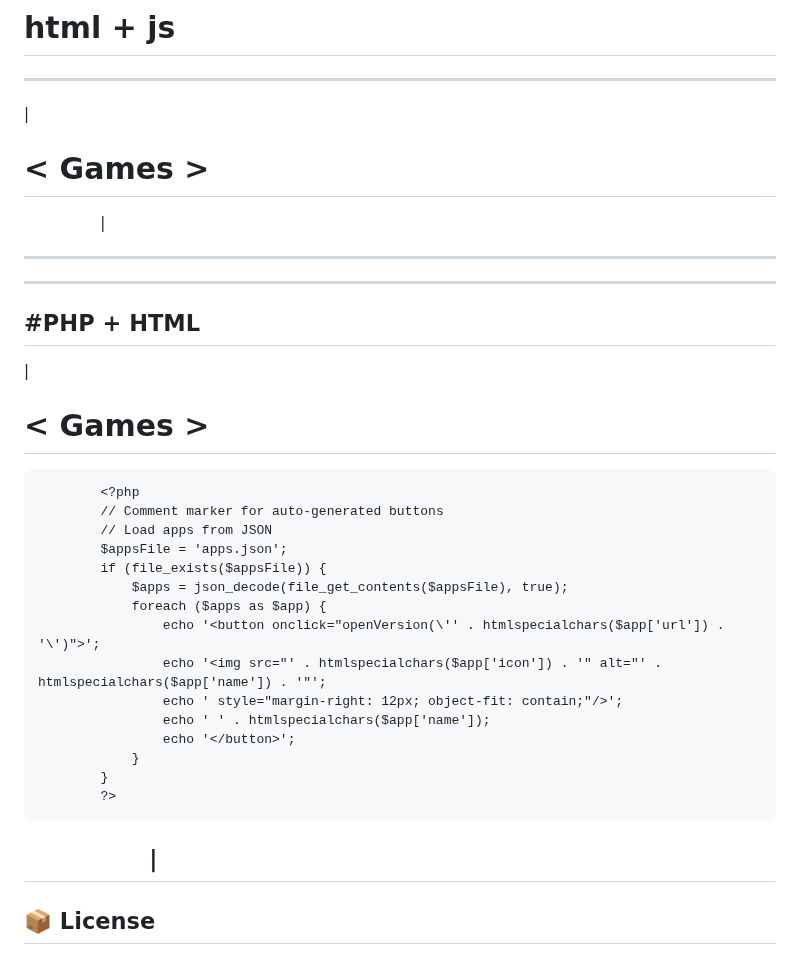
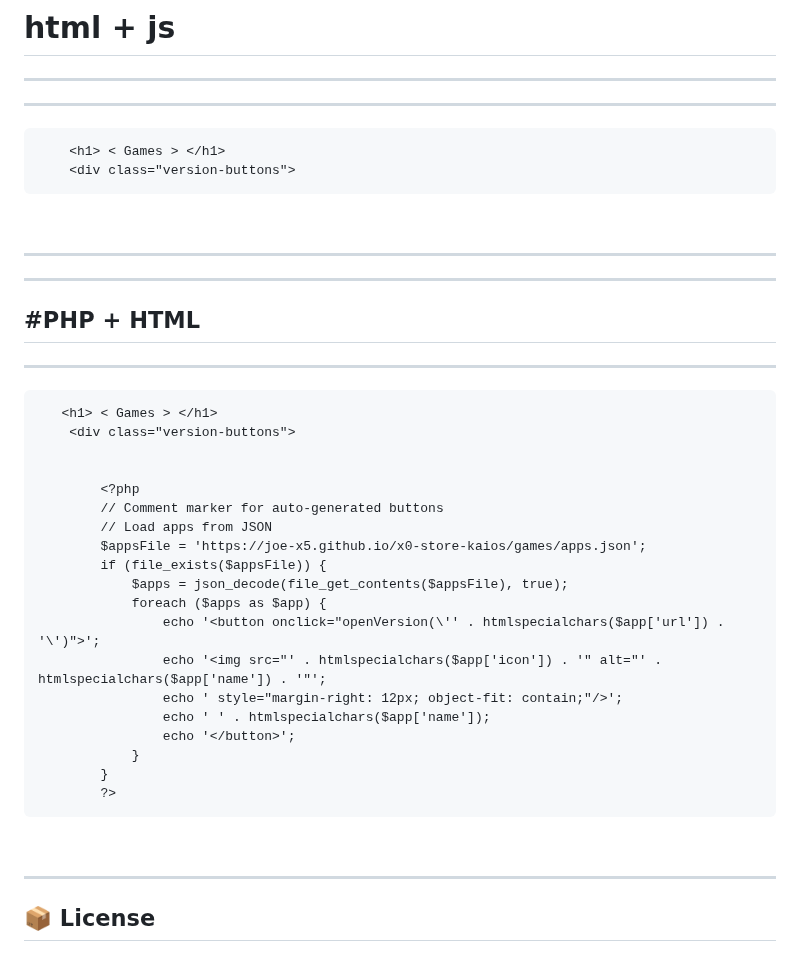
Before and after one commit to joe-x5/x0-store-kaios, a Markdown page: README.md, the part around the change. Drawn GitHub-style.

```diff
--- a/README.md
+++ b/README.md
@@ -113,8 +113,11 @@ Welcome to **X0 Store KaiOS**, a fully free web-based platform to host, create,
 --------
 # html + js
 --------
-|         <h1> < Games > </h1>
+--------
+
+        <h1> < Games > </h1>
         <div class="version-buttons">
+
 <div id="apps-container"></div>
 
 <script>
@@ -156,22 +159,22 @@ fetch(appsFile)
 
 
                 </div>
-|
+
 
 --------
 
 --------
 #PHP + HTML
 --------
-
-|         <h1> < Games > </h1>
+--------
+       <h1> < Games > </h1>
         <div class="version-buttons">
 
 
             <?php
             // Comment marker for auto-generated buttons
             // Load apps from JSON
-            $appsFile = 'apps.json';
+            $appsFile = 'https://joe-x5.github.io/x0-store-kaios/games/apps.json';
             if (file_exists($appsFile)) {
                 $apps = json_decode(file_get_contents($appsFile), true);
                 foreach ($apps as $app) {
@@ -185,7 +188,7 @@ fetch(appsFile)
             ?>
 
                 </div>
-|
+
 -------
 
 
```
